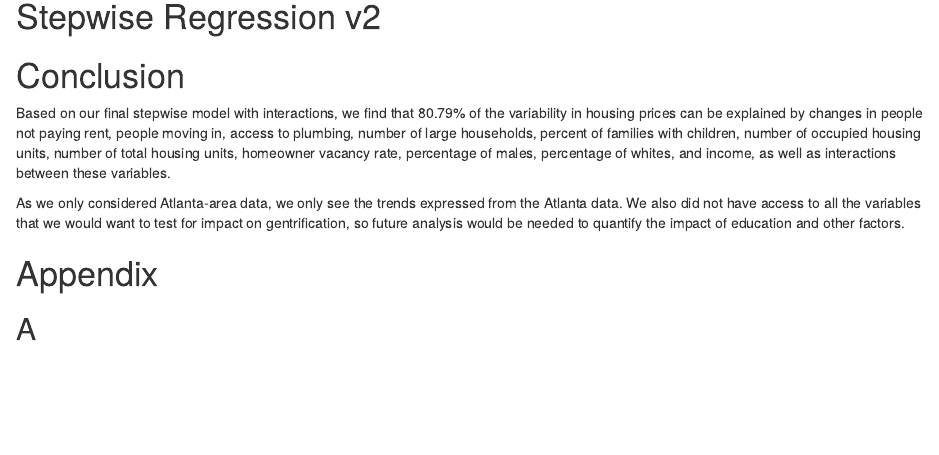
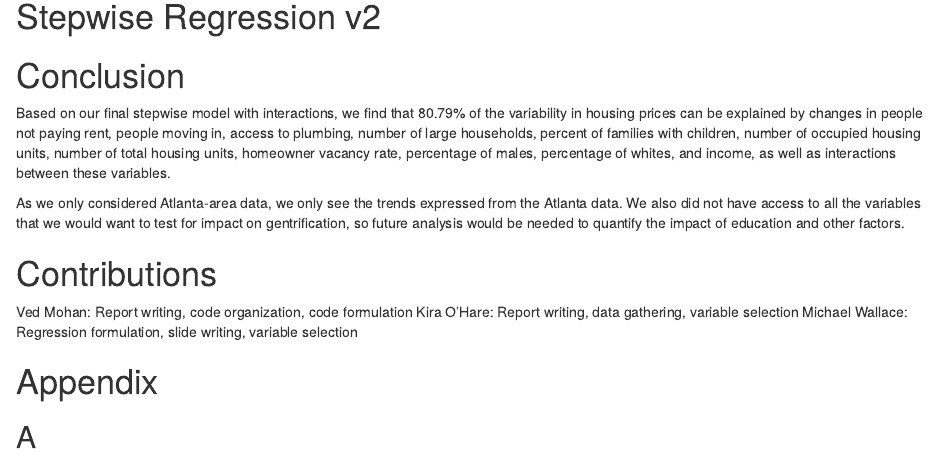
Before and after one commit to mwallace2000/4031Project, an R Markdown document (4031Project_MohanOHareWallaceCOPY.Rmd): the page in a window 1100 px wide, from 4160 px down. Rendered offline with R 4.5, knitr and Pandoc, with nearby package versions; drawn as R Markdown's standard HTML page in place of the format the file asks for; some code elsewhere in the file could not run offline.

Commit message:
Update 4031Project_MohanOHareWallaceCOPY.Rmd

```diff
--- a/4031Project_MohanOHareWallaceCOPY.Rmd
+++ b/4031Project_MohanOHareWallaceCOPY.Rmd
@@ -336,5 +336,10 @@ Based on our final stepwise model with interactions, we find that 80.79% of the
 
 As we only considered Atlanta-area data, we only see the trends expressed from the Atlanta data. We also did not have access to all the variables that we would want to test for impact on gentrification, so future analysis would be needed to quantify the impact of education and other factors.
 
+# Contributions
+Ved Mohan: Report writing, code organization, code formulation
+Kira O'Hare: Report writing, data gathering, variable selection
+Michael Wallace: Regression formulation, slide writing, variable selection
+
 # Appendix
 ## A
```
